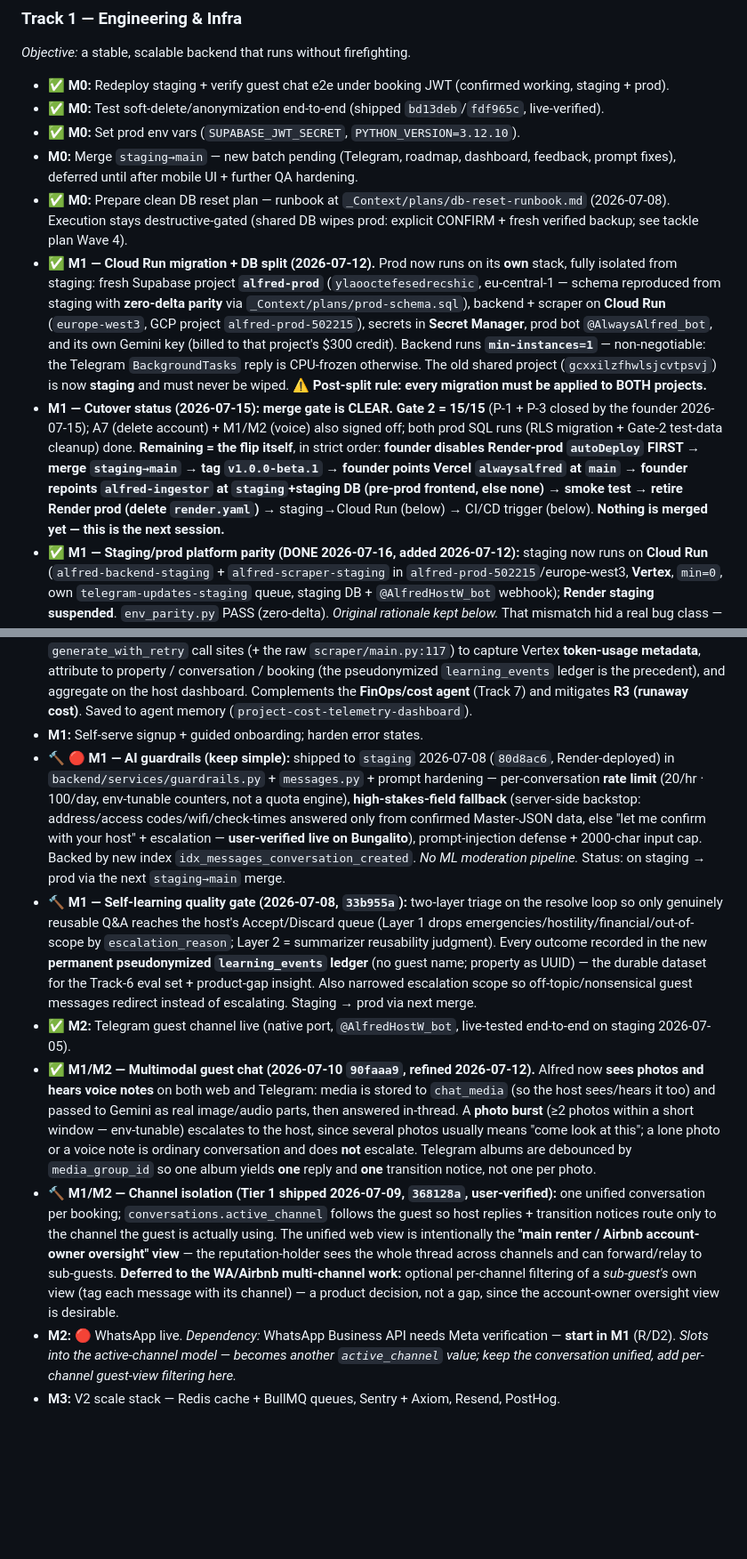
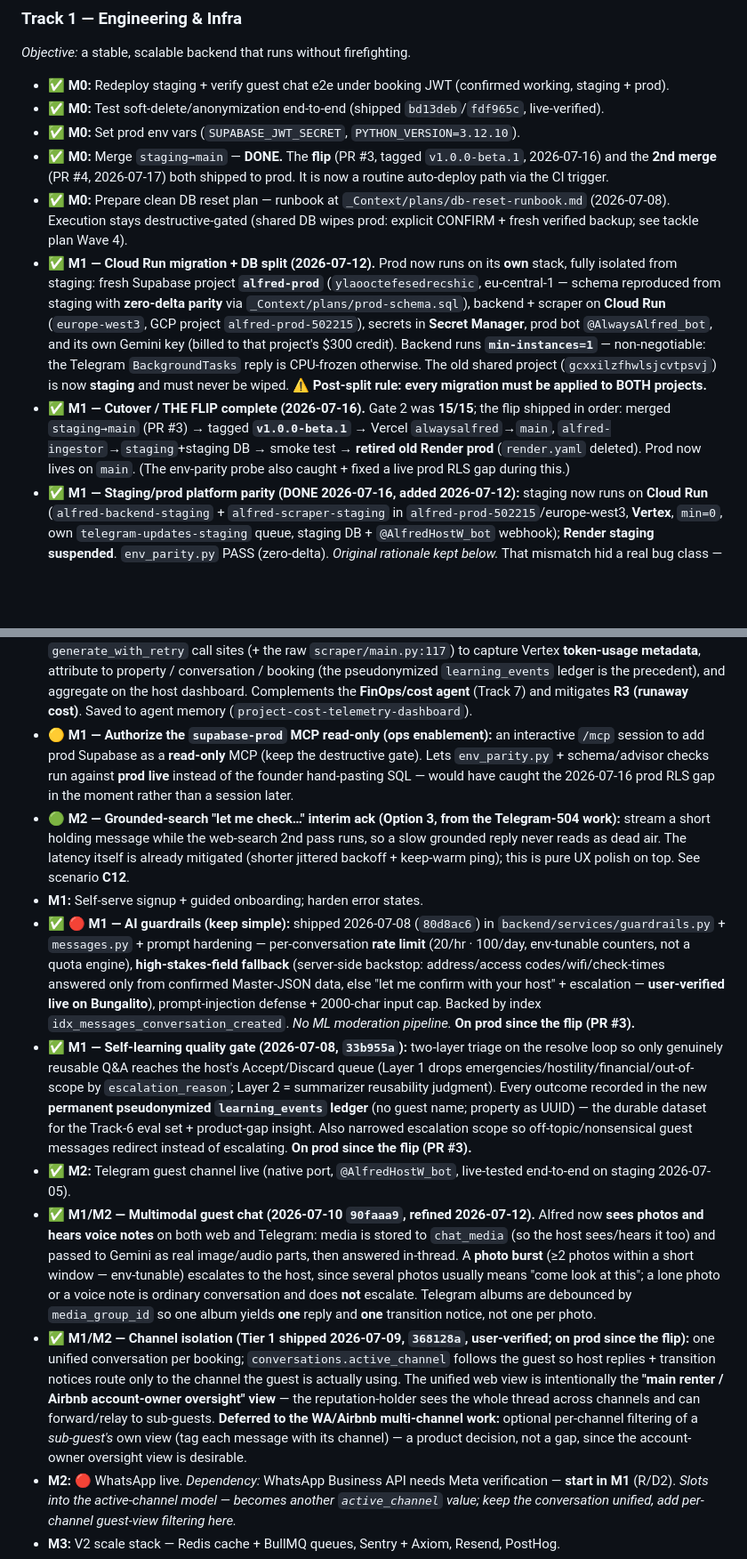
Before and after one commit to AG-2-0-projects-Hub/alfred-ingestor, a Markdown page: ROADMAP.md, 2 parts joined by grey strips. Shown at 89% size. Drawn GitHub-style; blank space fills up the shorter version.

Commit message:
docs(roadmap): check off shipped items + add the remaining open tasks
Several items shipped to prod at the flip (PR #3) but were still shown open:
AI guardrails, self-learning quality gate, channel isolation Tier 1, host
dashboard features, the staging->main merge, cutover status, intake promotion,
and the matrix AI-guardrails cell -> all marked done. Added the open tasks that
were only in CONTEXT: supabase-prod read-only MCP, the Option-3 grounded-search
ack, and the C9 Telegram-leg verification -- so ROADMAP is the full state map.

Co-Authored-By: Claude Opus 4.8 <noreply@anthropic.com>

```diff
--- a/ROADMAP.md
+++ b/ROADMAP.md
@@ -91,21 +91,23 @@ We are effectively at **Phase 6 of 7** of the V1 build. Remaining work is **hard
 - ✅ **M0:** Redeploy staging + verify guest chat e2e under booking JWT (confirmed working, staging + prod).
 - ✅ **M0:** Test soft-delete/anonymization end-to-end (shipped `bd13deb`/`fdf965c`, live-verified).
 - ✅ **M0:** Set prod env vars (`SUPABASE_JWT_SECRET`, `PYTHON_VERSION=3.12.10`).
-- **M0:** Merge `staging→main` — new batch pending (Telegram, roadmap, dashboard, feedback, prompt fixes), deferred until after mobile UI + further QA hardening.
+- ✅ **M0:** Merge `staging→main` — **DONE.** The **flip** (PR #3, tagged `v1.0.0-beta.1`, 2026-07-16) and the **2nd merge** (PR #4, 2026-07-17) both shipped to prod. It is now a routine auto-deploy path via the CI trigger.
 - ✅ **M0:** Prepare clean DB reset plan — runbook at `_Context/plans/db-reset-runbook.md` (2026-07-08). Execution stays destructive-gated (shared DB wipes prod: explicit CONFIRM + fresh verified backup; see tackle plan Wave 4).
 - ✅ **M1 — Cloud Run migration + DB split (2026-07-12).** Prod now runs on its **own** stack, fully isolated from staging: fresh Supabase project **`alfred-prod`** (`ylaooctefesedrecshic`, eu-central-1 — schema reproduced from staging with **zero-delta parity** via `_Context/plans/prod-schema.sql`), backend + scraper on **Cloud Run** (`europe-west3`, GCP project `alfred-prod-502215`), secrets in **Secret Manager**, prod bot `@AlwaysAlfred_bot`, and its own Gemini key (billed to that project's $300 credit). Backend runs **`min-instances=1`** — non-negotiable: the Telegram `BackgroundTasks` reply is CPU-frozen otherwise. The old shared project (`gcxxilzfhwlsjcvtpsvj`) is now **staging** and must never be wiped. ⚠️ **Post-split rule: every migration must be applied to BOTH projects.**
-- **M1 — Cutover status (2026-07-15): merge gate is CLEAR.** **Gate 2 = 15/15** (P-1 + P-3 closed by the founder 2026-07-15); A7 (delete account) + M1/M2 (voice) also signed off; both prod SQL runs (RLS migration + Gate-2 test-data cleanup) done. **Remaining = the flip itself**, in strict order: **founder disables Render-prod `autoDeploy` FIRST → merge `staging→main` → tag `v1.0.0-beta.1` → founder points Vercel `alwaysalfred` at `main` → founder repoints `alfred-ingestor` at `staging`+staging DB (pre-prod frontend, else none) → smoke test → retire Render prod (delete `render.yaml`)** → staging→Cloud Run (below) → CI/CD trigger (below). **Nothing is merged yet — this is the next session.**
+- ✅ **M1 — Cutover / THE FLIP complete (2026-07-16).** Gate 2 was **15/15**; the flip shipped in order: merged `staging→main` (PR #3) → tagged **`v1.0.0-beta.1`** → Vercel `alwaysalfred`→`main`, `alfred-ingestor`→`staging`+staging DB → smoke test → **retired old Render prod** (`render.yaml` deleted). Prod now lives on `main`. (The env-parity probe also caught + fixed a live prod RLS gap during this.)
 - ✅ **M1 — Staging/prod platform parity (DONE 2026-07-16, added 2026-07-12):** staging now runs on **Cloud Run** (`alfred-backend-staging` + `alfred-scraper-staging` in `alfred-prod-502215`/europe-west3, **Vertex**, `min=0`, own `telegram-updates-staging` queue, staging DB + `@AlfredHostW_bot` webhook); **Render staging suspended**. `env_parity.py` PASS (zero-delta). *Original rationale kept below.* That mismatch hid a real bug class — the `min-instances=1` CPU-freeze is a **Cloud-Run-only** failure that staging could never reproduce, so a green staging test would not predict prod. Move staging onto Cloud Run (own services, staging DB + `@AlfredHostW_bot` + own key) and **retire Render entirely**. Principle: **same code + same platform; different data + credentials.**
 - ✅ **M1 — CI/CD for prod (DONE 2026-07-17):** trigger **`deploy-prod-on-main`** (europe-west3) builds + deploys backend + scraper to prod Cloud Run on every push to `main`, from **`cloudbuild.yaml`** (`72e2edc`) — **code-only** (no `--set-env-vars`, so prod env/secrets are preserved). Founder made the GitHub↔Cloud Build host connection `github-alfred-ingestor`; Claude linked the repo via gcloud, granted the compute SA `roles/run.admin` + `roles/iam.serviceAccountUser`, and created the trigger (branch `^main$`). ⚠️ **A regional trigger MUST pass `--service-account`** — this new secure-by-default project has no legacy Cloud Build SA (first `triggers create` failed `INVALID_ARGUMENT` without it); `cloudbuild.yaml` sets `logging: CLOUD_LOGGING_ONLY`, which a user SA requires. **Validated on its first real fire** — PR #4's `staging→main` merge (`d9b7998`) auto-built + deployed prod (backend 00017→00018, scraper →00003, both `/health` 200). Merging `staging→main` now updates prod automatically; no more manual `gcloud run deploy`.
 - ✅ **M1 — Gemini on Vertex AI in prod (2026-07-12).** Google bills Gemini two different ways and **GCP free credits do NOT cover the AI-Studio Developer API** (it has its own prepay plan — a fresh prod key 429'd with *"prepayment credits are depleted"* even with billing upgraded). **Vertex AI is a Cloud service, so the credits DO apply.** Prod now calls Gemini through Vertex with **service-account (ADC) auth and no API key at all** — which also satisfies the org's "use ADC" security default. Transport is env-flagged in `backend/services/genai_factory.py` (mirrored in `scraper/main.py`): `GOOGLE_GENAI_USE_VERTEXAI=true` → Vertex; unset → the API-key path staging still uses. Since Gemini is the dominant cost driver, this is what actually puts the credit to work. *Follow-up: staging joins Vertex in the platform-parity move.*
 - 🔴 **M1 — Vertex-transport watch (added 2026-07-12).** Moving prod's Gemini to Vertex is a *runtime* change, not just a billing one — two incompatibilities already surfaced and were fixed: (a) **no File API** on Vertex (`client.files.upload` is Developer-API-only) → ingest now sends bytes **inline**, which imposes a **~15 MB per-file limit** (surfaced in the drop-zone UI); (b) **dynamic shared quota** → transient 429s on a multi-file ingest → **retry+backoff** in `gemini_client._generate`. **429 retry now covers every Gemini call** — all 7 backend sites via `genai_factory.generate_with_retry` (since `5681735`) **and** the scraper's last raw call (`01033c1`, 2026-07-17); the backoff was shortened + jittered (~0.5/1/2s, `a0c1fdc`) after cold-start 429s stacking past 45s caused the **Telegram-504** (now fixed — see scenario **C12**). **Still to watch:** Vertex's **safety-filter defaults differ from AI Studio's**, so a guest reply that passed before could now be blocked/empty; 429s under heavy real load may still outrun the retry (may need an ingest concurrency cap). Track as a QA sweep (see `_tests/scenarios.md` **C12** + section **N**).
 - 🟡 **M2/M3 — Cost/token telemetry on the dashboard (requested 2026-07-16):** surface **approximate running cost per user / property / chat** in real time, so unit economics are visible before the monthly bill. Instrument the 7 `generate_with_retry` call sites (+ the raw `scraper/main.py:117`) to capture Vertex **token-usage metadata**, attribute to property / conversation / booking (the pseudonymized `learning_events` ledger is the precedent), and aggregate on the host dashboard. Complements the **FinOps/cost agent** (Track 7) and mitigates **R3 (runaway cost)**. Saved to agent memory (`project-cost-telemetry-dashboard`).
+- 🟡 **M1 — Authorize the `supabase-prod` MCP read-only (ops enablement):** an interactive `/mcp` session to add prod Supabase as a **read-only** MCP (keep the destructive gate). Lets `env_parity.py` + schema/advisor checks run against **prod live** instead of the founder hand-pasting SQL — would have caught the 2026-07-16 prod RLS gap in the moment rather than a session later.
+- 🟢 **M2 — Grounded-search "let me check…" interim ack (Option 3, from the Telegram-504 work):** stream a short holding message while the web-search 2nd pass runs, so a slow grounded reply never reads as dead air. The latency itself is already mitigated (shorter jittered backoff + keep-warm ping); this is pure UX polish on top. See scenario **C12**.
 - **M1:** Self-serve signup + guided onboarding; harden error states.
-- 🔨 🔴 **M1 — AI guardrails (keep simple):** shipped to `staging` 2026-07-08 (`80d8ac6`, Render-deployed) in `backend/services/guardrails.py` + `messages.py` + prompt hardening — per-conversation **rate limit** (20/hr · 100/day, env-tunable counters, not a quota engine), **high-stakes-field fallback** (server-side backstop: address/access codes/wifi/check-times answered only from confirmed Master-JSON data, else "let me confirm with your host" + escalation — **user-verified live on Bungalito**), prompt-injection defense + 2000-char input cap. Backed by new index `idx_messages_conversation_created`. *No ML moderation pipeline.* Status: on staging → prod via the next `staging→main` merge.
-- 🔨 **M1 — Self-learning quality gate (2026-07-08, `33b955a`):** two-layer triage on the resolve loop so only genuinely reusable Q&A reaches the host's Accept/Discard queue (Layer 1 drops emergencies/hostility/financial/out-of-scope by `escalation_reason`; Layer 2 = summarizer reusability judgment). Every outcome recorded in the new **permanent pseudonymized `learning_events` ledger** (no guest name; property as UUID) — the durable dataset for the Track-6 eval set + product-gap insight. Also narrowed escalation scope so off-topic/nonsensical guest messages redirect instead of escalating. Staging → prod via next merge.
+- ✅ 🔴 **M1 — AI guardrails (keep simple):** shipped 2026-07-08 (`80d8ac6`) in `backend/services/guardrails.py` + `messages.py` + prompt hardening — per-conversation **rate limit** (20/hr · 100/day, env-tunable counters, not a quota engine), **high-stakes-field fallback** (server-side backstop: address/access codes/wifi/check-times answered only from confirmed Master-JSON data, else "let me confirm with your host" + escalation — **user-verified live on Bungalito**), prompt-injection defense + 2000-char input cap. Backed by index `idx_messages_conversation_created`. *No ML moderation pipeline.* **On prod since the flip (PR #3).**
+- ✅ **M1 — Self-learning quality gate (2026-07-08, `33b955a`):** two-layer triage on the resolve loop so only genuinely reusable Q&A reaches the host's Accept/Discard queue (Layer 1 drops emergencies/hostility/financial/out-of-scope by `escalation_reason`; Layer 2 = summarizer reusability judgment). Every outcome recorded in the new **permanent pseudonymized `learning_events` ledger** (no guest name; property as UUID) — the durable dataset for the Track-6 eval set + product-gap insight. Also narrowed escalation scope so off-topic/nonsensical guest messages redirect instead of escalating. **On prod since the flip (PR #3).**
 - ✅ **M2:** Telegram guest channel live (native port, `@AlfredHostW_bot`, live-tested end-to-end on staging 2026-07-05).
 - ✅ **M1/M2 — Multimodal guest chat (2026-07-10 `90faaa9`, refined 2026-07-12).** Alfred now **sees photos and hears voice notes** on both web and Telegram: media is stored to `chat_media` (so the host sees/hears it too) and passed to Gemini as real image/audio parts, then answered in-thread. A **photo burst** (≥2 photos within a short window — env-tunable) escalates to the host, since several photos usually means "come look at this"; a lone photo or a voice note is ordinary conversation and does **not** escalate. Telegram albums are debounced by `media_group_id` so one album yields **one** reply and **one** transition notice, not one per photo.
-- 🔨 **M1/M2 — Channel isolation (Tier 1 shipped 2026-07-09, `368128a`, user-verified):** one unified conversation per booking; `conversations.active_channel` follows the guest so host replies + transition notices route only to the channel the guest is actually using. The unified web view is intentionally the **"main renter / Airbnb account-owner oversight" view** — the reputation-holder sees the whole thread across channels and can forward/relay to sub-guests. **Deferred to the WA/Airbnb multi-channel work:** optional per-channel filtering of a *sub-guest's* own view (tag each message with its channel) — a product decision, not a gap, since the account-owner oversight view is desirable.
+- ✅ **M1/M2 — Channel isolation (Tier 1 shipped 2026-07-09, `368128a`, user-verified; on prod since the flip):** one unified conversation per booking; `conversations.active_channel` follows the guest so host replies + transition notices route only to the channel the guest is actually using. The unified web view is intentionally the **"main renter / Airbnb account-owner oversight" view** — the reputation-holder sees the whole thread across channels and can forward/relay to sub-guests. **Deferred to the WA/Airbnb multi-channel work:** optional per-channel filtering of a *sub-guest's* own view (tag each message with its channel) — a product decision, not a gap, since the account-owner oversight view is desirable.
 - **M2:** 🔴 WhatsApp live. *Dependency:* WhatsApp Business API needs Meta verification — **start in M1** (R/D2). *Slots into the active-channel model — becomes another `active_channel` value; keep the conversation unified, add per-channel guest-view filtering here.*
 - **M3:** V2 scale stack — Redis cache + BullMQ queues, Sentry + Axiom, Resend, PostHog.
 - 🔴 **M1 — Transactional email for beta (buy-not-build):** confirm what sends auth mail today (Supabase Auth?); wire the minimum set — welcome, password reset, guest-link delivery. Full Resend template suite stays V2/M3.
```
Also changed, not shown: other parts of ROADMAP.md (+4 -3 lines).
